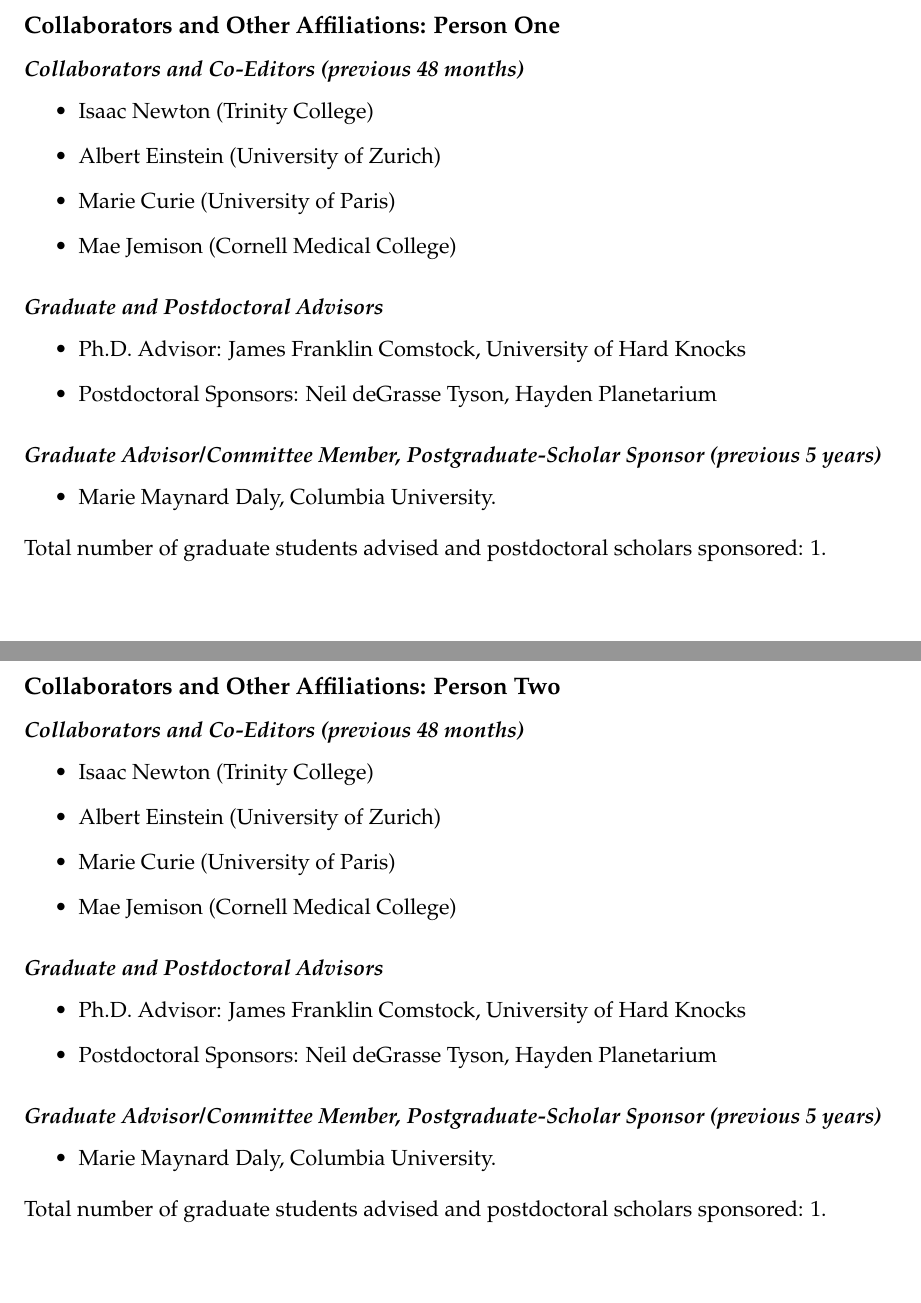
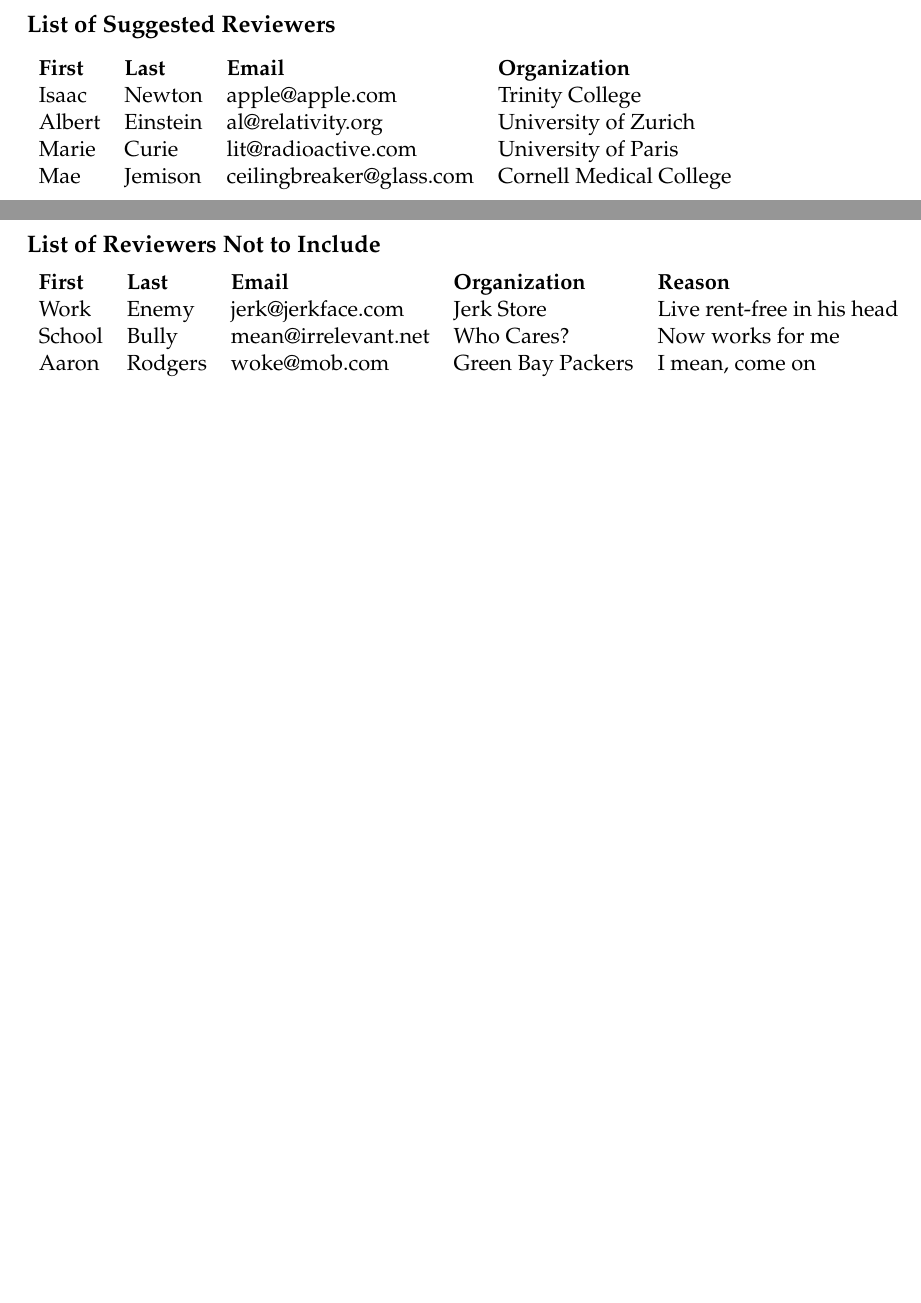
Before and after one commit to jeremygibbs/nsf-proposal-latex, a LaTeX document (main.tex, which reads collab_person1.tex, collab_person2.tex, header.tex): two parts of pages 1 and 2 of 15 before the commit and two parts of pages 1 and 2 of 16 after it, joined at a grey line, cut at the place of the change, the shorter picture padded with empty space. Compiled offline with pdfLaTeX.

Commit message:
Updated to try and better match the 2021 NSF proposal guidelines. Fixed an issue where latex-created pdfs would fail automated margin checks on fastlane. Removed COA docs since they now require a template. Added examples of suggested and omitted reviewers. Added post-doc mentorship plan. Removed page numbering since fastlane system reports that it now handles that.

```diff
--- a/collab_person1.tex
+++ /dev/null
@@ -1,20 +0,0 @@
-\subsection*{Collaborators and Other Affiliations: Person One}
-
-\subsubsection*{\textit{Collaborators and Co-Editors (previous 48 months)}}
-\begin{itemize}
-\item Isaac Newton (Trinity College)
-\item Albert Einstein (University of Zurich)
-\item Marie Curie (University of Paris)
-\item Mae Jemison (Cornell Medical College)
-\end{itemize}
-
-\subsubsection*{\textit{Graduate and Postdoctoral Advisors}}
-\begin{itemize}
-\item Ph.D. Advisor: James Franklin Comstock, University of Hard Knocks
-\item Postdoctoral Sponsors: Neil deGrasse Tyson, Hayden Planetarium
-\end{itemize}
-\subsubsection*{\textit{Graduate Advisor/Committee Member, Postgraduate-Scholar Sponsor (previous 5 years)}}
-\begin{itemize}
-\item Marie Maynard Daly, Columbia University.
-\end{itemize}
-Total number of graduate students advised and postdoctoral scholars sponsored: 1.
--- a/collab_person2.tex
+++ /dev/null
@@ -1,20 +0,0 @@
-\subsection*{Collaborators and Other Affiliations: Person Two}
-
-\subsubsection*{\textit{Collaborators and Co-Editors (previous 48 months)}}
-\begin{itemize}
-\item Isaac Newton (Trinity College)
-\item Albert Einstein (University of Zurich)
-\item Marie Curie (University of Paris)
-\item Mae Jemison (Cornell Medical College)
-\end{itemize}
-
-\subsubsection*{\textit{Graduate and Postdoctoral Advisors}}
-\begin{itemize}
-\item Ph.D. Advisor: James Franklin Comstock, University of Hard Knocks
-\item Postdoctoral Sponsors: Neil deGrasse Tyson, Hayden Planetarium
-\end{itemize}
-\subsubsection*{\textit{Graduate Advisor/Committee Member, Postgraduate-Scholar Sponsor (previous 5 years)}}
-\begin{itemize}
-\item Marie Maynard Daly, Columbia University.
-\end{itemize}
-Total number of graduate students advised and postdoctoral scholars sponsored: 1.
--- a/header.tex
+++ b/header.tex
@@ -14,7 +14,7 @@
 % License, Version 2, as published by Sam Hocevar. See
 % http://www.wtfpl.net for more details.
 %%%%%%%%%%%%%%%%%%%%%%%%%%%%%%%%%%%%%%%%%%%%%%%%%%%%%%%%%%%%%%%%%%%%%%%%
-\usepackage{longtable}
+\usepackage[T1]{fontenc}
 \usepackage[latin1]{inputenc}
 \usepackage[amssymb]{SIunits}
 \usepackage{latexsym}
@@ -23,6 +23,7 @@
 \usepackage{amsmath, amsthm, amssymb}
 \usepackage{amsfonts}
 \usepackage[format=plain,indention=0cm, font=small, labelfont=bf]{caption}
+\usepackage{longtable}
 \usepackage{fancyhdr}
 \usepackage[pdftex]{graphicx}
 \usepackage[pdftex,
@@ -34,7 +35,6 @@
 	    filecolor=black
 	    ]{hyperref}
 \usepackage{lscape}
-\usepackage[T1]{fontenc}
 \usepackage{floatrow}
 \usepackage{enumerate}
 \usepackage{enumitem}
@@ -43,17 +43,10 @@
 \newcolumntype{Y}{ >{\RaggedRight\arraybackslash}X}
 \newcommand\T{\rule{0pt}{2.6ex}}
 \newcommand\B{\rule[-1.2ex]{0pt}{0pt}}
-\RequirePackage{color}
-\definecolor{RED}{rgb}{1,0,0}
-\definecolor{BLUE}{rgb}{0,0,1}
-\definecolor{White}{rgb}{1,1,1}
-\providecommand{\TODO}[1]{{\protect\color{red}\noindent {\bf [TODO]}\emph{#1} {\bf [/TODO]}}}
-\providecommand{\todo}[1]{{\protect\color{red}\noindent {\bf [TODO]}\emph{#1} {\bf [/TODO]}}}
-\providecommand{\CHECK}[1]{{\protect\color{blue} #1 (check) }}
-\providecommand{\DummyText}[1]{{\protect\color{white} #1}}
 \renewcommand{\refname}{References Cited}
 \newcommand{\degrees}{$\!\!$\char23$\!$}
 \def\rrr#1\\{\par
 \medskip\hbox{\vbox{\parindent=2em\hsize=6.12in
 \hangindent=4em\hangafter=1#1}}}
 \def\baselinestretch{1}
+\pagestyle{empty}
--- /dev/null
+++ b/reviewers_no.tex
@@ -0,0 +1,8 @@
+\subsection*{List of Reviewers Not to Include}
+
+\begin{tabular}[c]{lllll}
+\textbf{First} & \textbf{Last} & \textbf{Email} & \textbf{Organization} & \textbf{Reason}\\
+Work & Enemy & jerk@jerkface.com & Jerk Store & Live rent-free in his head\\
+School & Bully & mean@irrelevant.net & Who Cares? & Now works for me\\
+Aaron & Rodgers & woke@mob.com & Green Bay Packers & I mean, come on\\
+\end{tabular}
--- /dev/null
+++ b/reviewers_yes.tex
@@ -0,0 +1,9 @@
+\subsection*{List of Suggested Reviewers}
+
+\begin{tabular}[c]{llll}
+\textbf{First} & \textbf{Last} & \textbf{Email} & \textbf{Organization}\\
+Isaac & Newton & apple@apple.com & Trinity College\\
+Albert & Einstein & al@relativity.org & University of Zurich\\
+Marie & Curie & lit@radioactive.com & University of Paris\\
+Mae & Jemison & ceilingbreaker@glass.com & Cornell Medical College\\
+\end{tabular}
```
Also changed, not shown: d-project.tex (+33 -37 lines), j-mentor.tex (added, +11 -0 lines), main.tex (+15 -24 lines), nsf_proposal.cls (+15 -18 lines), references.bib (+1 -0 lines), README.md, g-budget.pdf (deleted), main.pdf, 1 other file.
